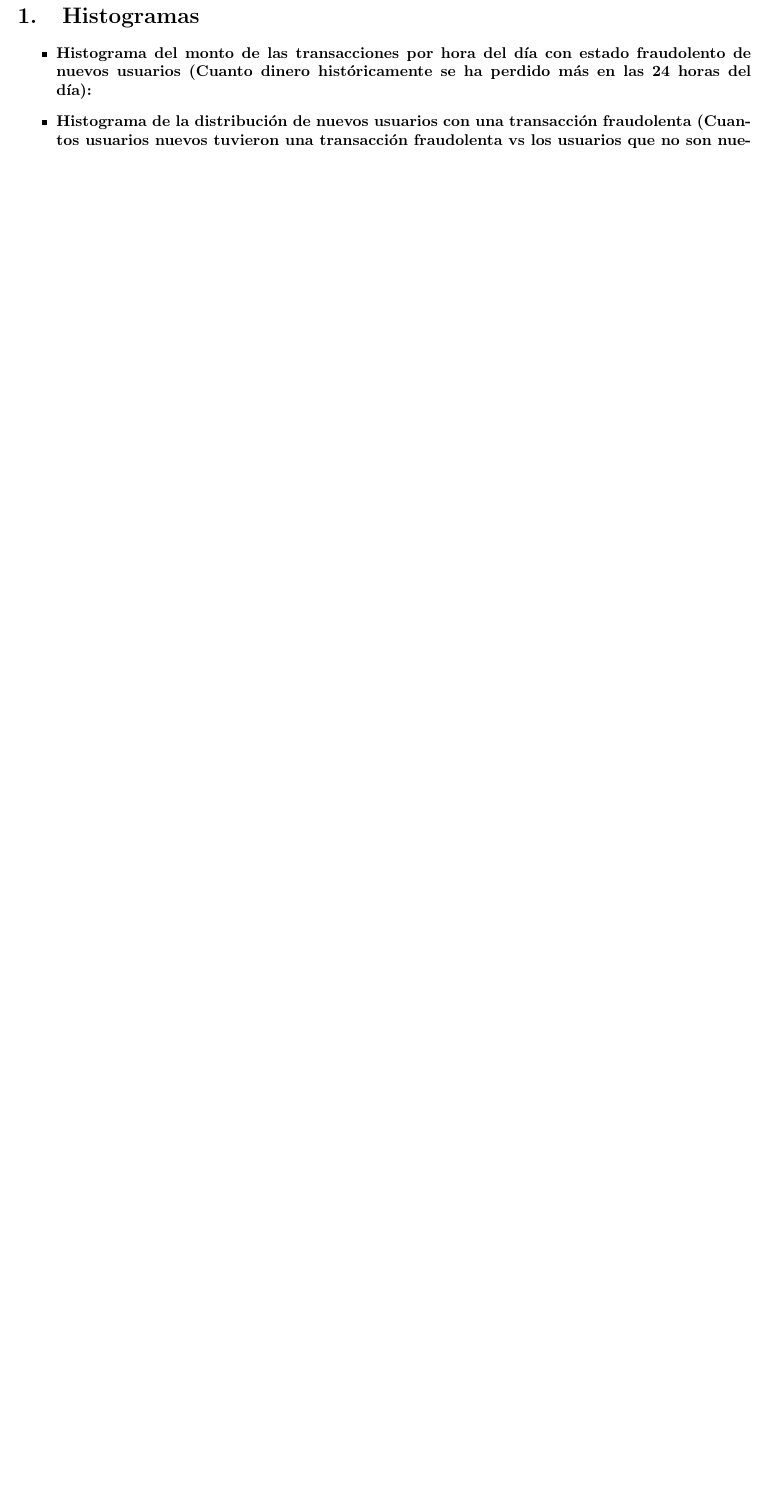
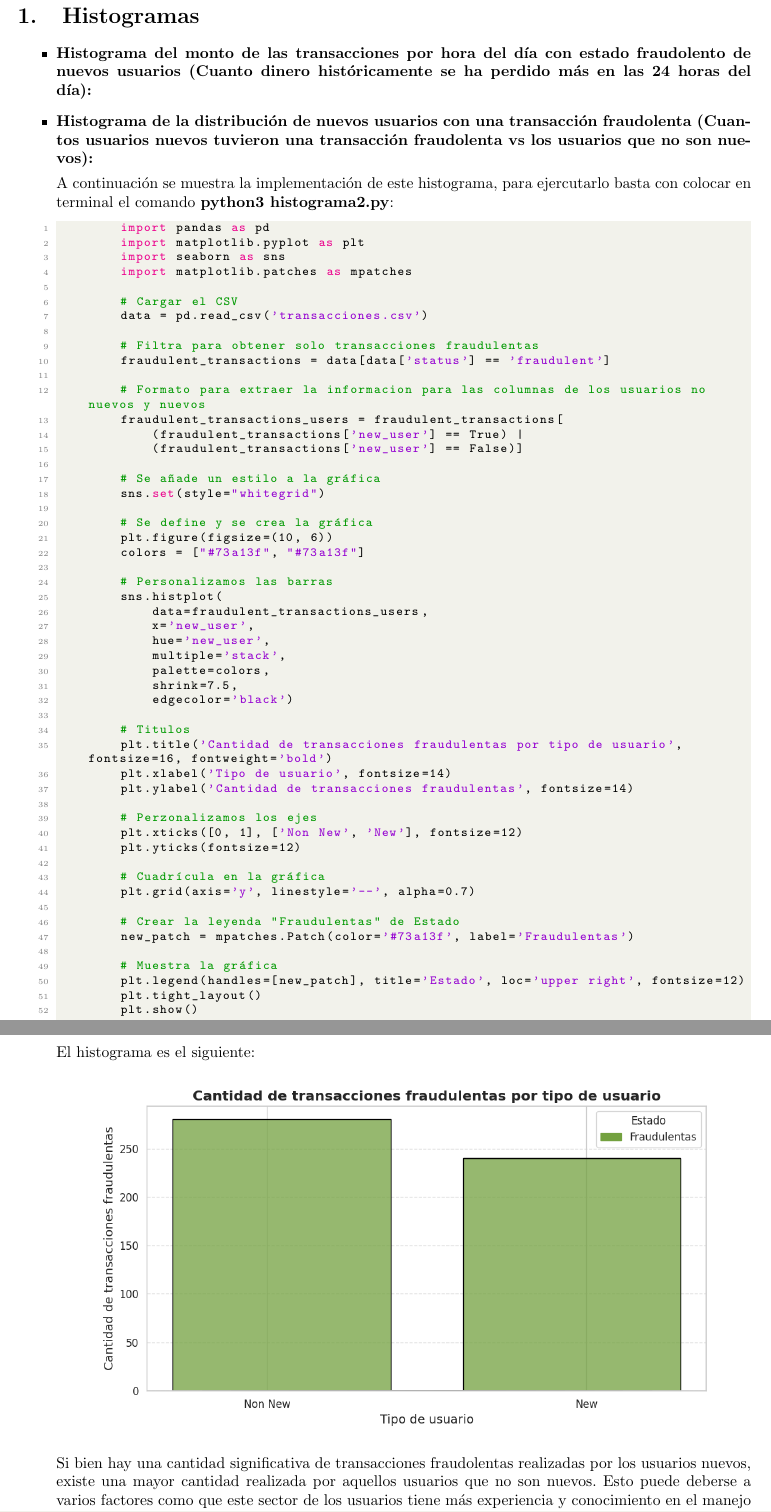
Before and after one commit to avdeloya13/Riesgo-Tecnologico, a LaTeX problem sheet (Tareas laboratorio/Histogramas/histograma.tex): part of page 2 of 3 before the commit and two parts of pages 2 and 3 of 5 after it, the two joined at a grey line, cut so that both start at the same text, the shorter picture padded with empty space. Compiled offline with pdfLaTeX.

Commit message:
[add]: histograma 2

```diff
--- a/Tareas laboratorio/Histogramas/histograma.tex
+++ b/Tareas laboratorio/Histogramas/histograma.tex
@@ -55,15 +55,9 @@
 }
 \lstset{style=mystyle}
 
-\title{Universidad Nacional Autónoma de México \\\bigskip Facultad de Ciencias \\\bigskip Riesgo Tecnológico 2025-1 \\\bigskip \textbf{Histogramas}}
+\title{Universidad Nacional Autónoma de México \\\bigskip Facultad de Ciencias \\\bigskip Riesgo Tecnológico 2025-1 \\\bigskip \textbf{Laboratorio: Histogramas}}
 
-\author{
-%\textbf{Profesora:} Selene Marisol Martínez Ramírez \\\bigskip
-%\textbf{Ayudantes:} \\\bigskip  César Eduardo Jardines Mendoza \\\bigskip
-%Itzel Azucena Delgado Díaz \\\bigskip
-%Luis Angel Rojas Espinoza \\\bigskip
-%Luis Rey Rutiaga Robles \\\bigskip
-\textbf{INTEGRANTES:} \\\bigskip Deloya Andrade Ana Valeria \\\bigskip Cortés Jiménez Carlos Daniel \\\bigskip Cruz Gonzalez Irvin Javier \\\bigskip Castro Reyes Angel \\\bigskip Cruz Blanco Gabriela}
+\author{\textbf{Profesora:} \\\bigskip Selene Marisol Martínez Ramírez \\\bigskip \textbf{Ayudantes:} \\\bigskip  César Eduardo Jardines Mendoza \\\bigskip Itzel Azucena Delgado Díaz \\\bigskip Luis Angel Rojas Espinoza \\\bigskip Luis Rey Rutiaga Robles \\\bigskip \textbf{INTEGRANTES:} \\\bigskip Deloya Andrade Ana Valeria \\\bigskip Cortés Jiménez Carlos Daniel \\\bigskip Cruz Gonzalez Irvin Javier \\\bigskip Castro Reyes Angel \\\bigskip Cruz Blanco Gabriela}
 
 \begin{document}
 
@@ -78,7 +72,74 @@
 
     \item \textbf{Histograma de la distribución de nuevos usuarios con una transacción fraudolenta (Cuantos usuarios nuevos tuvieron una transacción fraudolenta vs los usuarios que no son nuevos):}
 
-    \item \textbf{Histograma del tipo de transacción y el estado de la transacción fraudolenta (Cuantos estados de transacciones fraudolentas tuvieron las transacciones purchase y transfer):}
+    A continuación se muestra la implementación de este histograma, para ejercutarlo basta con colocar en terminal el comando \textbf{python3 histograma2.py}:
+
+    \begin{lstlisting}[language=Python, caption=Implementación DES(Data Encryption Standard)]
+        import pandas as pd
+        import matplotlib.pyplot as plt
+        import seaborn as sns
+        import matplotlib.patches as mpatches
+
+        # Cargar el CSV
+        data = pd.read_csv('transacciones.csv')
+
+        # Filtra para obtener solo transacciones fraudulentas
+        fraudulent_transactions = data[data['status'] == 'fraudulent']
+
+        # Formato para extraer la informacion para las columnas de los usuarios no nuevos y nuevos
+        fraudulent_transactions_users = fraudulent_transactions[
+            (fraudulent_transactions['new_user'] == True) |
+            (fraudulent_transactions['new_user'] == False)]
+
+        # Se añade un estilo a la gráfica
+        sns.set(style="whitegrid")
+
+        # Se define y se crea la gráfica
+        plt.figure(figsize=(10, 6))
+        colors = ["#73a13f", "#73a13f"]
+
+        # Personalizamos las barras
+        sns.histplot(
+            data=fraudulent_transactions_users,
+            x='new_user',
+            hue='new_user',
+            multiple='stack',
+            palette=colors,
+            shrink=7.5,
+            edgecolor='black')
+
+        # Titulos
+        plt.title('Cantidad de transacciones fraudulentas por tipo de usuario', fontsize=16, fontweight='bold')
+        plt.xlabel('Tipo de usuario', fontsize=14)
+        plt.ylabel('Cantidad de transacciones fraudulentas', fontsize=14)
+
+        # Perzonalizamos los ejes
+        plt.xticks([0, 1], ['Non New', 'New'], fontsize=12)
+        plt.yticks(fontsize=12)
+
+        # Cuadrícula en la gráfica
+        plt.grid(axis='y', linestyle='--', alpha=0.7)
+
+        # Crear la leyenda "Fraudulentas" de Estado
+        new_patch = mpatches.Patch(color='#73a13f', label='Fraudulentas')
+
+        # Muestra la gráfica
+        plt.legend(handles=[new_patch], title='Estado', loc='upper right', fontsize=12)
+        plt.tight_layout()
+        plt.show()
+    \end{lstlisting}
+
+    El histograma es el siguiente:
+
+    \begin{center}
+        \includegraphics[scale = .4]{IMAGE/Histograma2.png}
+    \end{center}
+
+    Si bien hay una cantidad significativa de transacciones fraudolentas realizadas por los usuarios nuevos, existe una mayor cantidad realizada por aquellos usuarios que no son nuevos. Esto puede deberse a varios factores como que este sector de los usuarios tiene más experiencia y conocimiento en el manejo del sistema.
+
+    Con la información recabada en este histograma puede tomarse medidas como la implementación de un mayor monitoreo y análisis del comportamiento en usuarios que ya llevan tiempo utilizando el servicio cuando estos llevan a cabo transacciones. Utilizando así los datos recabados para reforzar la seguridad del sistema de manera eficiente.
+
+    \item \textbf{Histograma del tipo de transacción y el estado de la transacción fraudolenta (Cuántos estados de transacciones fraudolentas tuvieron las transacciones purchase y transfer):}
 
     El código usado fue el siguiente:
 
```
Also changed, not shown: Tareas laboratorio/Histogramas/IMAGE/Histograma2.png (added), Tareas laboratorio/Histogramas/histograma.pdf, 1 other file.
